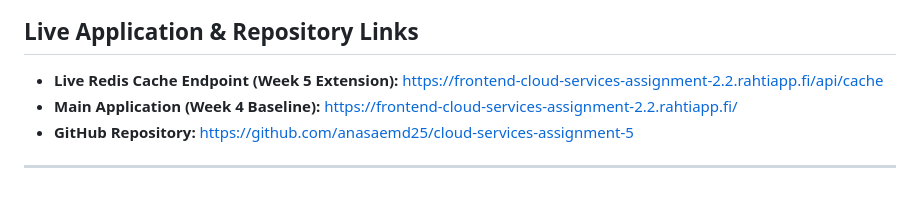
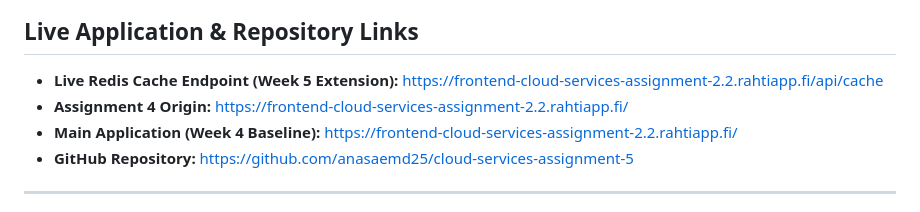
Before and after one commit to anasaemd25/cloud-services-assignment-5, a Markdown page: README.md, the part around the change. GitHub-like rendering.

Commit message:
Add Assignment 4 Origin link to README

```diff
--- a/README.md
+++ b/README.md
@@ -3,6 +3,7 @@
 ## Live Application & Repository Links
 
 - **Live Redis Cache Endpoint (Week 5 Extension):** https://frontend-cloud-services-assignment-2.2.rahtiapp.fi/api/cache
+- **Assignment 4 Origin:** https://frontend-cloud-services-assignment-2.2.rahtiapp.fi/
 - **Main Application (Week 4 Baseline):** https://frontend-cloud-services-assignment-2.2.rahtiapp.fi/
 - **GitHub Repository:** https://github.com/anasaemd25/cloud-services-assignment-5
 
```
